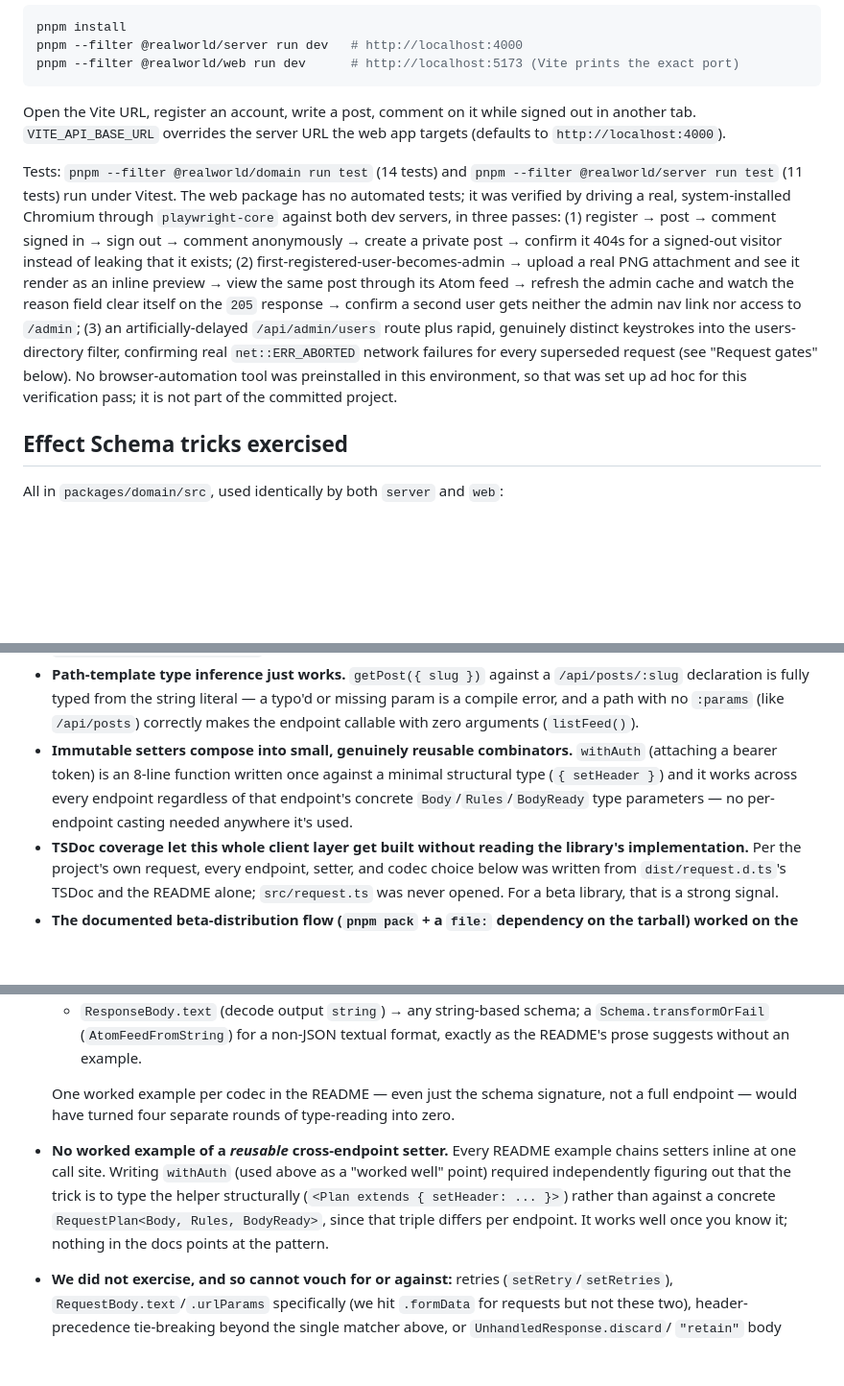
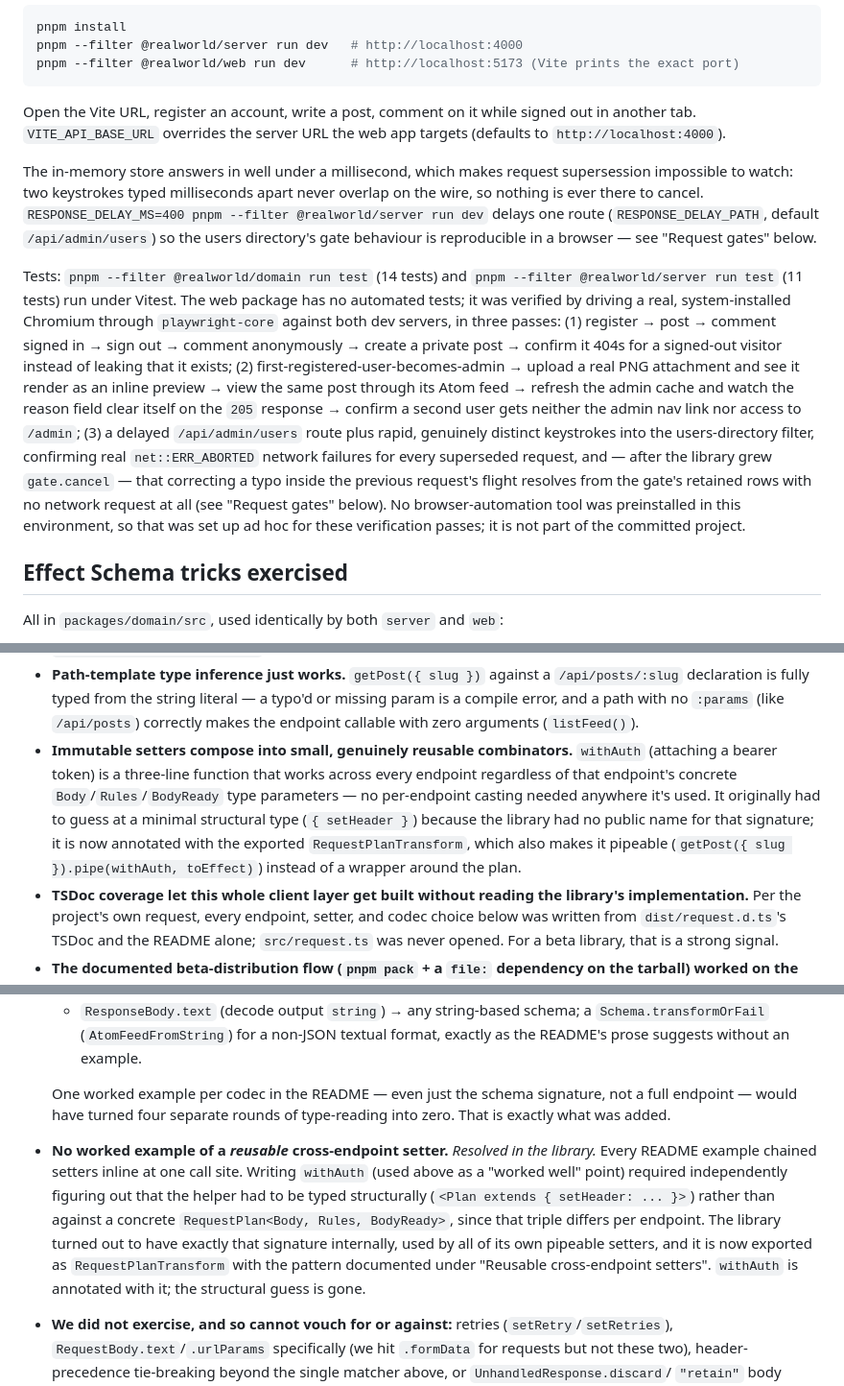
Before and after one commit to viell-dev/effect-schema-http, a Markdown page: README.md, 3 parts joined by grey strips. Shown at 96% size. Drawn GitHub-style; blank space fills up the shorter version.

```diff
--- a/README.md
+++ b/README.md
@@ -76,6 +76,12 @@ Open the Vite URL, register an account, write a post, comment on it while signed
 tab. `VITE_API_BASE_URL` overrides the server URL the web app targets (defaults to
 `http://localhost:4000`).
 
+The in-memory store answers in well under a millisecond, which makes request supersession
+impossible to watch: two keystrokes typed milliseconds apart never overlap on the wire, so nothing
+is ever there to cancel. `RESPONSE_DELAY_MS=400 pnpm --filter @realworld/server run dev` delays one
+route (`RESPONSE_DELAY_PATH`, default `/api/admin/users`) so the users directory's gate behaviour
+is reproducible in a browser — see "Request gates" below.
+
 Tests: `pnpm --filter @realworld/domain run test` (14 tests) and
 `pnpm --filter @realworld/server run test` (11 tests) run under Vitest. The web package has no
 automated tests; it was verified by driving a real, system-installed Chromium through
@@ -84,11 +90,13 @@ in → sign out → comment anonymously → create a private post → confirm it
 visitor instead of leaking that it exists; (2) first-registered-user-becomes-admin → upload a real
 PNG attachment and see it render as an inline preview → view the same post through its Atom feed →
 refresh the admin cache and watch the reason field clear itself on the `205` response → confirm a
-second user gets neither the admin nav link nor access to `/admin`; (3) an artificially-delayed
+second user gets neither the admin nav link nor access to `/admin`; (3) a delayed
 `/api/admin/users` route plus rapid, genuinely distinct keystrokes into the users-directory filter,
-confirming real `net::ERR_ABORTED` network failures for every superseded request (see "Request
-gates" below). No browser-automation tool was preinstalled in this environment, so that was set up
-ad hoc for this verification pass; it is not part of the committed project.
+confirming real `net::ERR_ABORTED` network failures for every superseded request, and — after the
+library grew `gate.cancel` — that correcting a typo inside the previous request's flight resolves
+from the gate's retained rows with no network request at all (see "Request gates" below). No
+browser-automation tool was preinstalled in this environment, so that was set up ad hoc for these
+verification passes; it is not part of the committed project.
 
 ## Effect Schema tricks exercised
 
@@ -235,9 +255,12 @@ get a chance to help, since almost every keystroke produces a new, distinct key
   error, and a path with no `:params` (like `/api/posts`) correctly makes the endpoint callable
   with zero arguments (`listFeed()`).
 - **Immutable setters compose into small, genuinely reusable combinators.** `withAuth` (attaching a
-  bearer token) is an 8-line function written once against a minimal structural type
-  (`{ setHeader }`) and it works across every endpoint regardless of that endpoint's concrete
-  `Body`/`Rules`/`BodyReady` type parameters — no per-endpoint casting needed anywhere it's used.
+  bearer token) is a three-line function that works across every endpoint regardless of that
+  endpoint's concrete `Body`/`Rules`/`BodyReady` type parameters — no per-endpoint casting needed
+  anywhere it's used. It originally had to guess at a minimal structural type (`{ setHeader }`)
+  because the library had no public name for that signature; it is now annotated with the exported
+  `RequestPlanTransform`, which also makes it pipeable (`getPost({ slug }).pipe(withAuth, toEffect)`)
+  instead of a wrapper around the plan.
 - **TSDoc coverage let this whole client layer get built without reading the library's
   implementation.** Per the project's own request, every endpoint, setter, and codec choice below
   was written from `dist/request.d.ts`'s TSDoc and the README alone; `src/request.ts` was never
@@ -299,13 +330,16 @@ get a chance to help, since almost every keystroke produces a new, distinct key
     README's prose suggests without an example.
 
   One worked example per codec in the README — even just the schema signature, not a full endpoint
-  — would have turned four separate rounds of type-reading into zero.
-- **No worked example of a *reusable* cross-endpoint setter.** Every README example chains setters
-  inline at one call site. Writing `withAuth` (used above as a "worked well" point) required
-  independently figuring out that the trick is to type the helper structurally
-  (`<Plan extends { setHeader: ... }>`) rather than against a concrete `RequestPlan<Body, Rules,
-  BodyReady>`, since that triple differs per endpoint. It works well once you know it; nothing in
-  the docs points at the pattern.
+  — would have turned four separate rounds of type-reading into zero. That is exactly what was
+  added.
+- **No worked example of a *reusable* cross-endpoint setter.** _Resolved in the library._ Every
+  README example chained setters inline at one call site. Writing `withAuth` (used above as a
+  "worked well" point) required independently figuring out that the helper had to be typed
+  structurally (`<Plan extends { setHeader: ... }>`) rather than against a concrete
+  `RequestPlan<Body, Rules, BodyReady>`, since that triple differs per endpoint. The library turned
+  out to have exactly that signature internally, used by all of its own pipeable setters, and it is
+  now exported as `RequestPlanTransform` with the pattern documented under "Reusable cross-endpoint
+  setters". `withAuth` is annotated with it; the structural guess is gone.
 - **We did not exercise, and so cannot vouch for or against:** retries (`setRetry`/`setRetries`),
   `RequestBody.text`/`.urlParams` specifically (we hit `.formData` for requests but not these two),
   header-precedence tie-breaking beyond the single matcher above, or `UnhandledResponse.discard`/
```
Also changed, not shown: other parts of README.md (+64 -44 lines).
